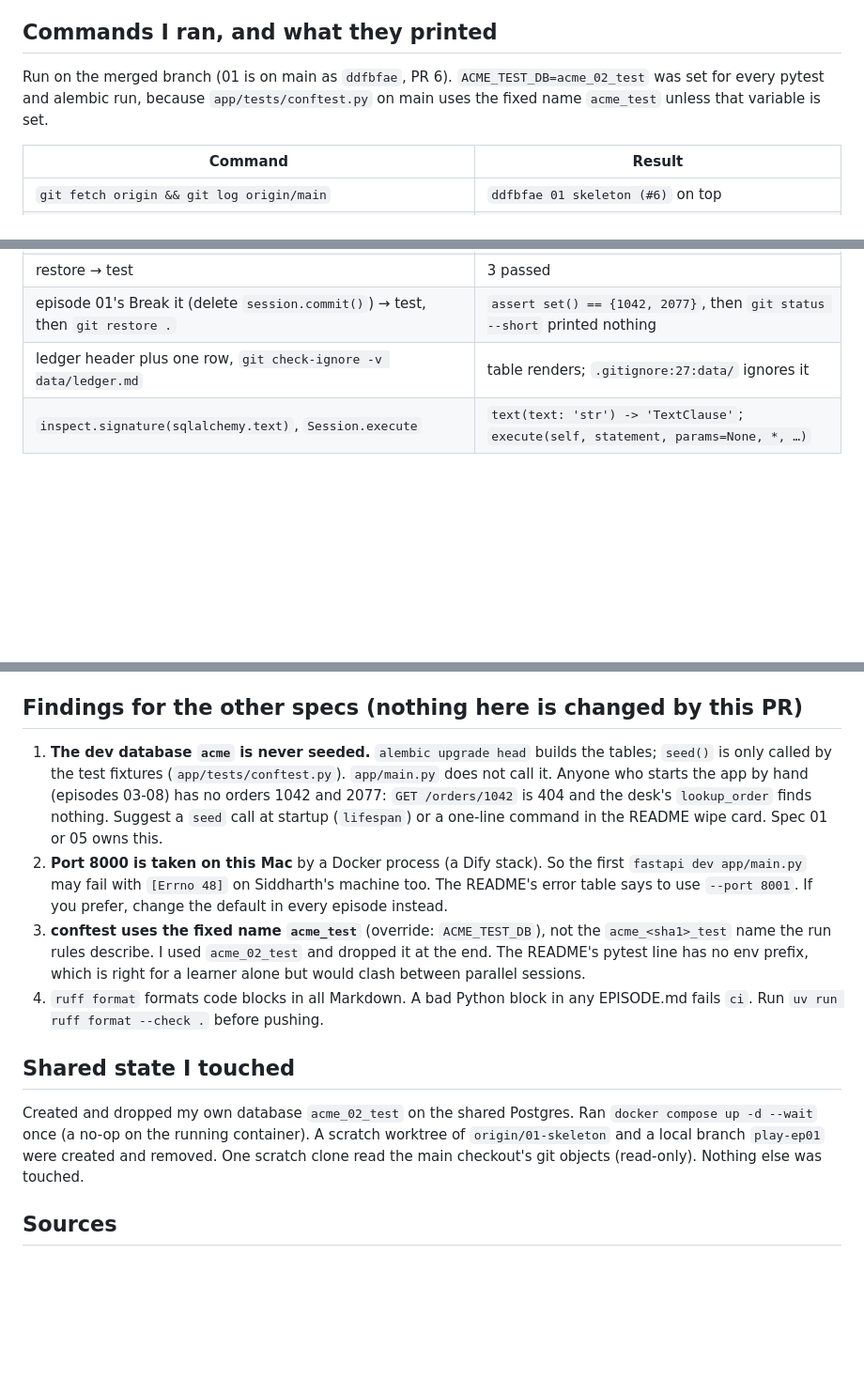
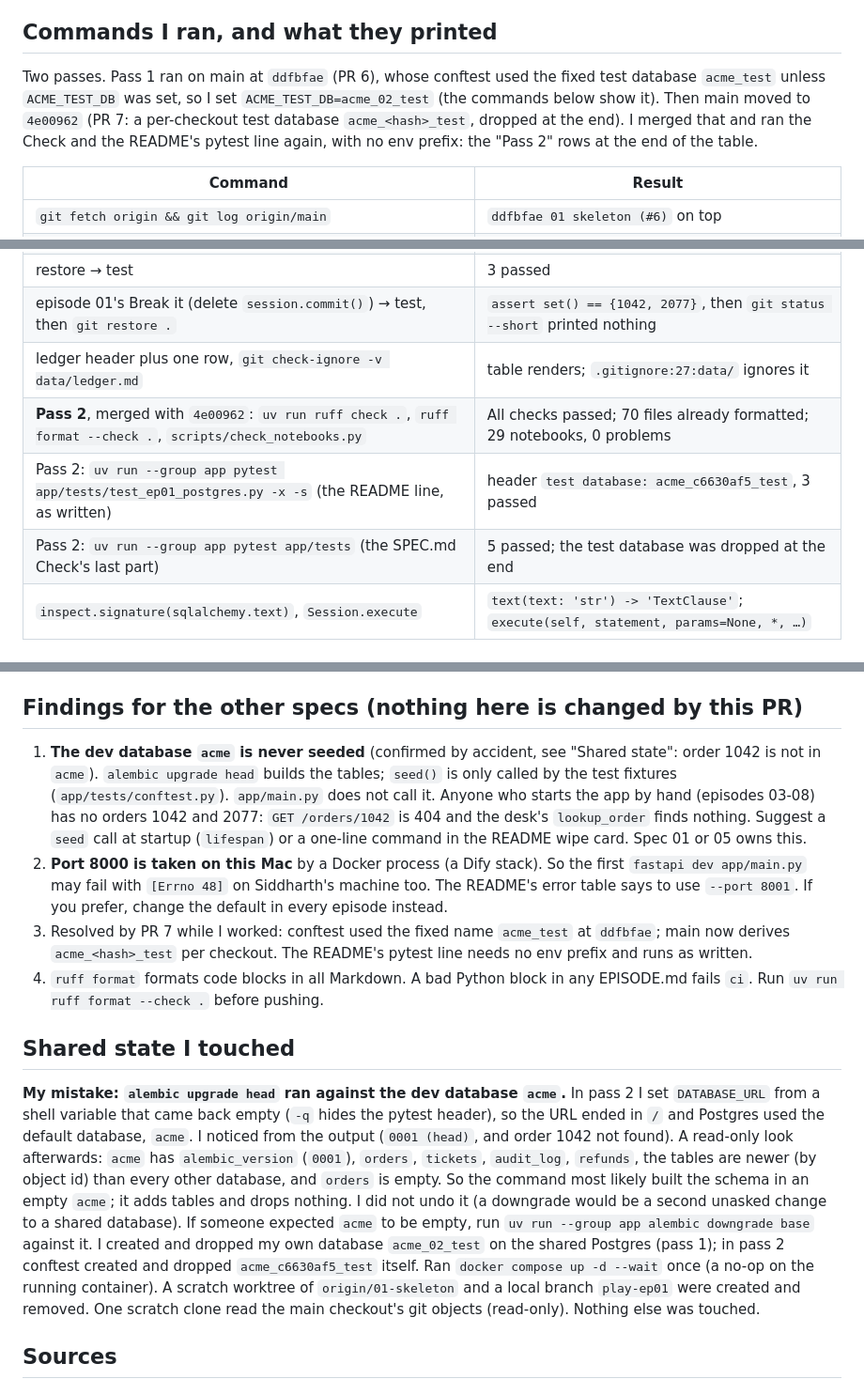
Before and after one commit to SiddharthMuramkar/learningdantic, a Markdown page: review/02-track-frame.md, 3 parts joined by grey strips. Shown at 94% size. GitHub-like rendering; blank space fills up the shorter version.

Commit message:
Review note: second pass on the merged conftest, and the stray alembic run on the dev DB
Co-Authored-By: Claude Sonnet 5.5 <noreply@anthropic.com>

```diff
--- a/review/02-track-frame.md
+++ b/review/02-track-frame.md
@@ -16,8 +16,10 @@ see "Never ran".
 
 ## Commands I ran, and what they printed
 
-Run on the merged branch (01 is on main as `ddfbfae`, PR 6). `ACME_TEST_DB=acme_02_test` was set for every pytest
-and alembic run, because `app/tests/conftest.py` on main uses the fixed name `acme_test` unless that variable is set.
+Two passes. Pass 1 ran on main at `ddfbfae` (PR 6), whose conftest used the fixed test database `acme_test` unless
+`ACME_TEST_DB` was set, so I set `ACME_TEST_DB=acme_02_test` (the commands below show it). Then main moved to `4e00962`
+(PR 7: a per-checkout test database `acme_<hash>_test`, dropped at the end). I merged that and ran the Check and the
+README's pytest line again, with no env prefix: the "Pass 2" rows at the end of the table.
 
 | Command | Result |
 |---|---|
@@ -46,6 +48,9 @@ and alembic run, because `app/tests/conftest.py` on main uses the fixed name `ac
 | restore → test | 3 passed |
 | episode 01's Break it (delete `session.commit()`) → test, then `git restore .` | `assert set() == {1042, 2077}`, then `git status --short` printed nothing |
 | ledger header plus one row, `git check-ignore -v data/ledger.md` | table renders; `.gitignore:27:data/` ignores it |
+| **Pass 2**, merged with `4e00962`: `uv run ruff check .`, `ruff format --check .`, `scripts/check_notebooks.py` | All checks passed; 70 files already formatted; 29 notebooks, 0 problems |
+| Pass 2: `uv run --group app pytest app/tests/test_ep01_postgres.py -x -s` (the README line, as written) | header `test database: acme_c6630af5_test`, 3 passed |
+| Pass 2: `uv run --group app pytest app/tests` (the SPEC.md Check's last part) | 5 passed; the test database was dropped at the end |
 | `inspect.signature(sqlalchemy.text)`, `Session.execute` | `text(text: 'str') -> 'TextClause'`; `execute(self, statement, params=None, *, …)` |
 
 ## Failed, or never ran
@@ -88,22 +93,29 @@ and alembic run, because `app/tests/conftest.py` on main uses the fixed name `ac
 
 ## Findings for the other specs (nothing here is changed by this PR)
 
-1. **The dev database `acme` is never seeded.** `alembic upgrade head` builds the tables; `seed()` is only called
+1. **The dev database `acme` is never seeded** (confirmed by accident, see "Shared state": order 1042 is not in `acme`). `alembic upgrade head` builds the tables; `seed()` is only called
    by the test fixtures (`app/tests/conftest.py`). `app/main.py` does not call it. Anyone who starts the app by hand
    (episodes 03-08) has no orders 1042 and 2077: `GET /orders/1042` is 404 and the desk's `lookup_order` finds nothing.
    Suggest a `seed` call at startup (`lifespan`) or a one-line command in the README wipe card. Spec 01 or 05 owns this.
 2. **Port 8000 is taken on this Mac** by a Docker process (a Dify stack). So the first `fastapi dev app/main.py`
    may fail with `[Errno 48]` on Siddharth's machine too. The README's error table says to use `--port 8001`.
    If you prefer, change the default in every episode instead.
-3. **conftest uses the fixed name `acme_test`** (override: `ACME_TEST_DB`), not the `acme_<sha1>_test` name the run
-   rules describe. I used `acme_02_test` and dropped it at the end. The README's pytest line has no env prefix,
-   which is right for a learner alone but would clash between parallel sessions.
+3. Resolved by PR 7 while I worked: conftest used the fixed name `acme_test` at `ddfbfae`; main now derives
+   `acme_<hash>_test` per checkout. The README's pytest line needs no env prefix and runs as written.
 4. `ruff format` formats code blocks in all Markdown. A bad Python block in any EPISODE.md fails `ci`. Run
    `uv run ruff format --check .` before pushing.
 
 ## Shared state I touched
 
-Created and dropped my own database `acme_02_test` on the shared Postgres. Ran `docker compose up -d --wait` once
+**My mistake: `alembic upgrade head` ran against the dev database `acme`.** In pass 2 I set `DATABASE_URL` from a shell
+variable that came back empty (`-q` hides the pytest header), so the URL ended in `/` and Postgres used the default
+database, `acme`. I noticed from the output (`0001 (head)`, and order 1042 not found). A read-only look afterwards:
+`acme` has `alembic_version` (`0001`), `orders`, `tickets`, `audit_log`, `refunds`, the tables are newer (by object id)
+than every other database, and `orders` is empty. So the command most likely built the schema in an empty `acme`; it
+adds tables and drops nothing. I did not undo it (a downgrade would be a second unasked change to a shared
+database). If someone expected `acme` to be empty, run `uv run --group app alembic downgrade base` against it.
+I created and dropped my own database `acme_02_test` on the shared Postgres (pass 1); in pass 2 conftest created and
+dropped `acme_c6630af5_test` itself. Ran `docker compose up -d --wait` once
 (a no-op on the running container). A scratch worktree of `origin/01-skeleton` and a local branch `play-ep01` were
 created and removed. One scratch clone read the main checkout's git objects (read-only). Nothing else was touched.
 
```
